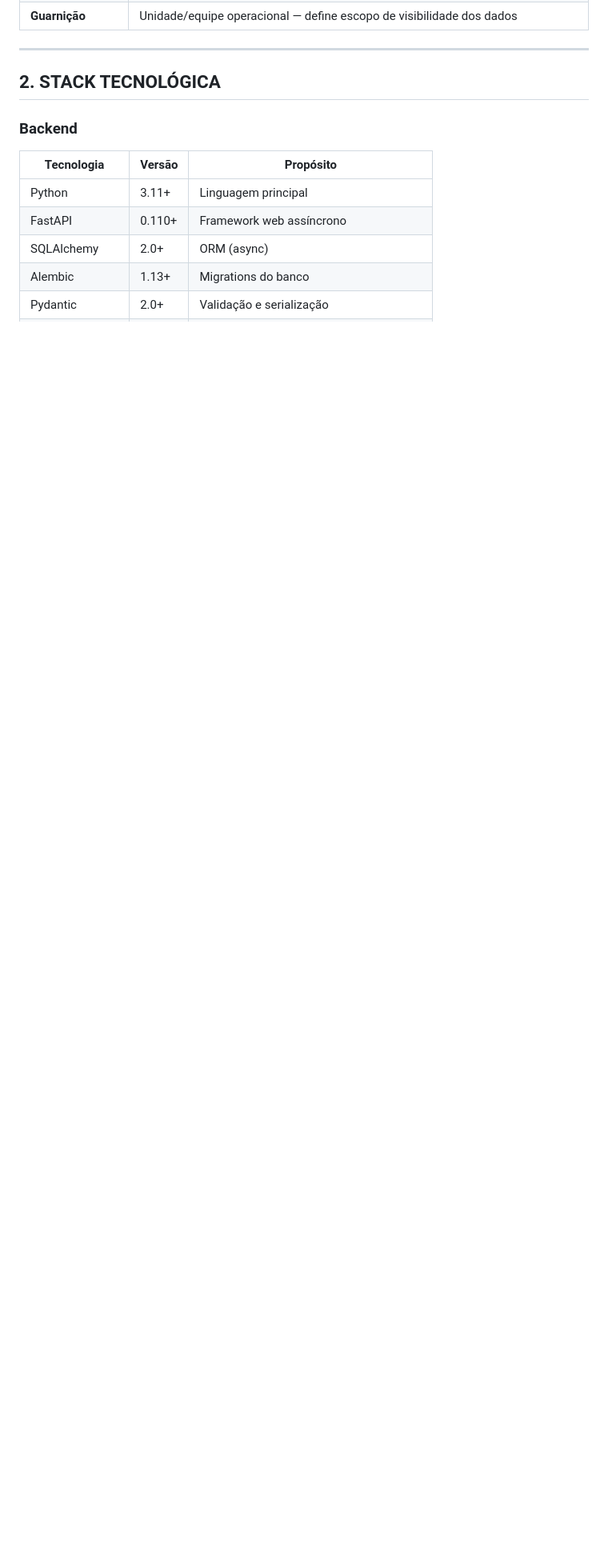
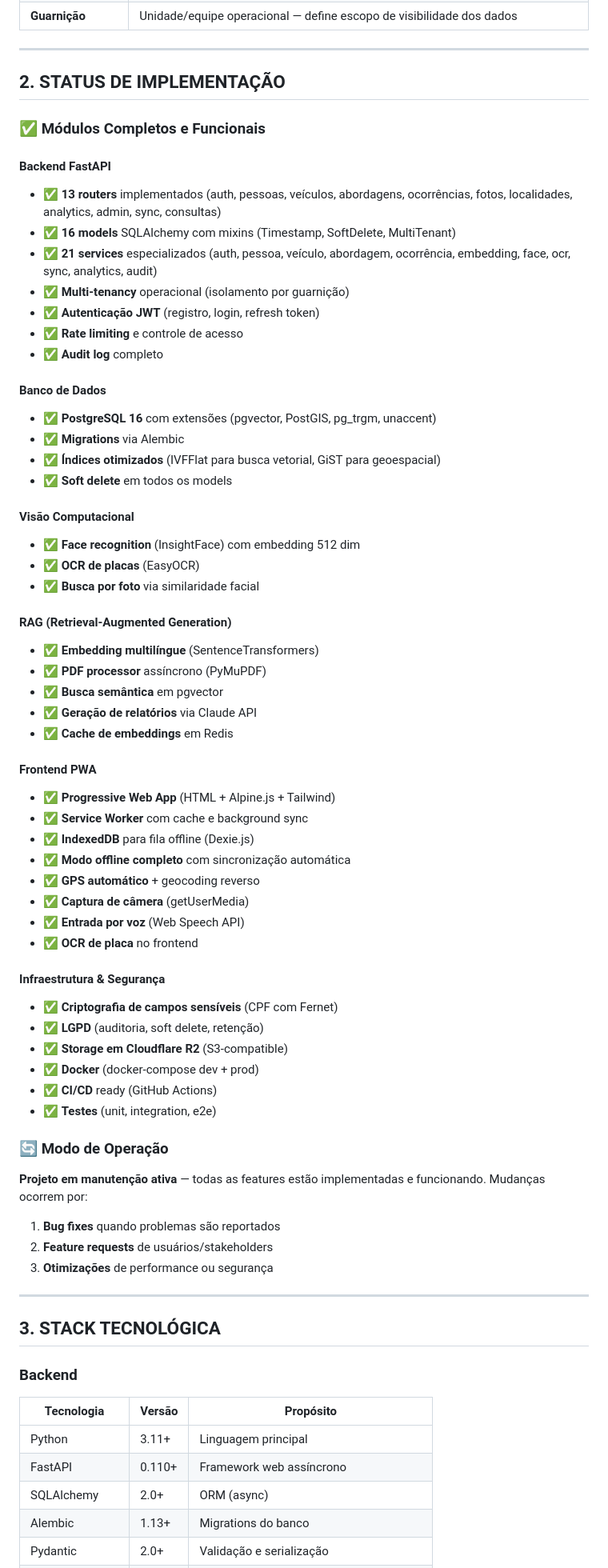
Before and after one commit to alexmabud/argus-ai, a Markdown page: ARGUS_AI_SPEC.md, the part around one of its changes. Shown at 80% size. GitHub-like rendering; blank space fills up the shorter version.

Commit message:
docs(spec): atualizar versão e status, reorganizar índice e adicionar status de implementação

```diff
--- a/ARGUS_AI_SPEC.md
+++ b/ARGUS_AI_SPEC.md
@@ -64,7 +65,64 @@ O nome faz referência a Argus Panoptes, o gigante de cem olhos da mitologia gre
 
 ---
 
-## 2. STACK TECNOLÓGICA
+## 2. STATUS DE IMPLEMENTAÇÃO
+
+### ✅ Módulos Completos e Funcionais
+
+#### Backend FastAPI
+- ✅ **13 routers** implementados (auth, pessoas, veículos, abordagens, ocorrências, fotos, localidades, analytics, admin, sync, consultas)
+- ✅ **16 models** SQLAlchemy com mixins (Timestamp, SoftDelete, MultiTenant)
+- ✅ **21 services** especializados (auth, pessoa, veículo, abordagem, ocorrência, embedding, face, ocr, sync, analytics, audit)
+- ✅ **Multi-tenancy** operacional (isolamento por guarnição)
+- ✅ **Autenticação JWT** (registro, login, refresh token)
+- ✅ **Rate limiting** e controle de acesso
+- ✅ **Audit log** completo
+
+#### Banco de Dados
+- ✅ **PostgreSQL 16** com extensões (pgvector, PostGIS, pg_trgm, unaccent)
+- ✅ **Migrations** via Alembic
+- ✅ **Índices otimizados** (IVFFlat para busca vetorial, GiST para geoespacial)
+- ✅ **Soft delete** em todos os models
+
+#### Visão Computacional
+- ✅ **Face recognition** (InsightFace) com embedding 512 dim
+- ✅ **OCR de placas** (EasyOCR)
+- ✅ **Busca por foto** via similaridade facial
+
+#### RAG (Retrieval-Augmented Generation)
+- ✅ **Embedding multilíngue** (SentenceTransformers)
+- ✅ **PDF processor** assíncrono (PyMuPDF)
+- ✅ **Busca semântica** em pgvector
+- ✅ **Geração de relatórios** via Claude API
+- ✅ **Cache de embeddings** em Redis
+
+#### Frontend PWA
+- ✅ **Progressive Web App** (HTML + Alpine.js + Tailwind)
+- ✅ **Service Worker** com cache e background sync
+- ✅ **IndexedDB** para fila offline (Dexie.js)
+- ✅ **Modo offline completo** com sincronização automática
+- ✅ **GPS automático** + geocoding reverso
+- ✅ **Captura de câmera** (getUserMedia)
+- ✅ **Entrada por voz** (Web Speech API)
+- ✅ **OCR de placa** no frontend
+
+#### Infraestrutura & Segurança
+- ✅ **Criptografia de campos sensíveis** (CPF com Fernet)
+- ✅ **LGPD** (auditoria, soft delete, retenção)
+- ✅ **Storage em Cloudflare R2** (S3-compatible)
+- ✅ **Docker** (docker-compose dev + prod)
+- ✅ **CI/CD** ready (GitHub Actions)
+- ✅ **Testes** (unit, integration, e2e)
+
+### 🔄 Modo de Operação
+**Projeto em manutenção ativa** — todas as features estão implementadas e funcionando. Mudanças ocorrem por:
+1. **Bug fixes** quando problemas são reportados
+2. **Feature requests** de usuários/stakeholders
+3. **Otimizações** de performance ou segurança
+
+---
+
+## 3. STACK TECNOLÓGICA
 
 ### Backend
 
```
Also changed, not shown: other parts of ARGUS_AI_SPEC.md (+35 -128 lines).
